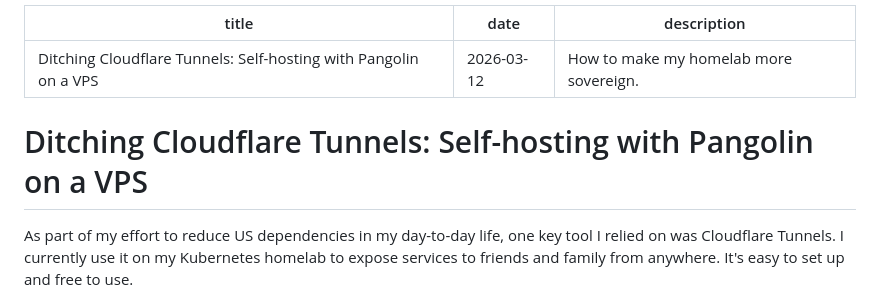
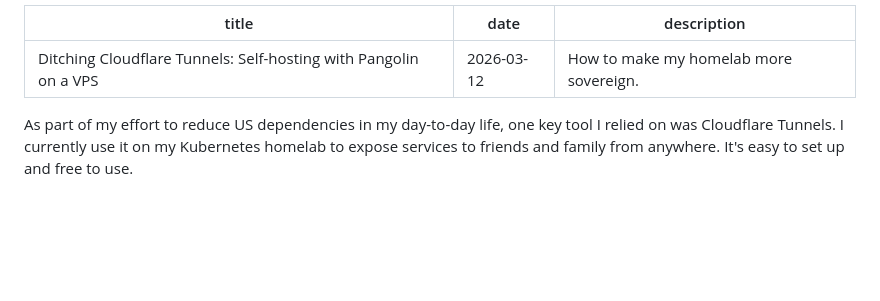
Before and after one commit to eleboucher/erwanleboucher.dev, a Markdown page: src/posts/pangolin.md, the part around the change. Drawn GitHub-style; blank space fills up the shorter version.

Commit message:
remove duplicated title

```diff
--- a/src/posts/pangolin.md
+++ b/src/posts/pangolin.md
@@ -3,8 +3,6 @@ title: Ditching Cloudflare Tunnels: Self-hosting with Pangolin on a VPS
 date: 2026-03-12
 description: How to make my homelab more sovereign.
 ---
-
-# Ditching Cloudflare Tunnels: Self-hosting with Pangolin on a VPS
 
 As part of my effort to reduce US dependencies in my day-to-day life, one key tool I relied on was Cloudflare Tunnels. I currently use it on my Kubernetes homelab to expose services to friends and family from anywhere. It's easy to set up and free to use.
 
```
